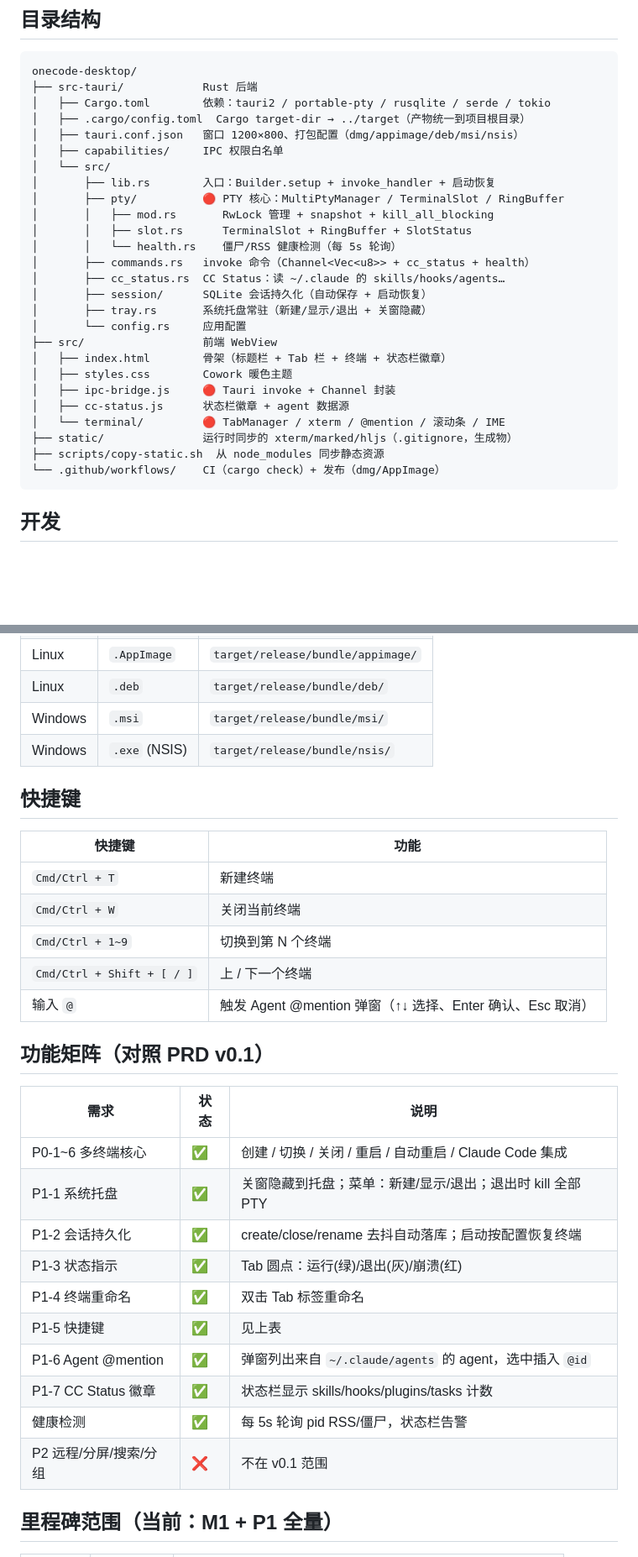
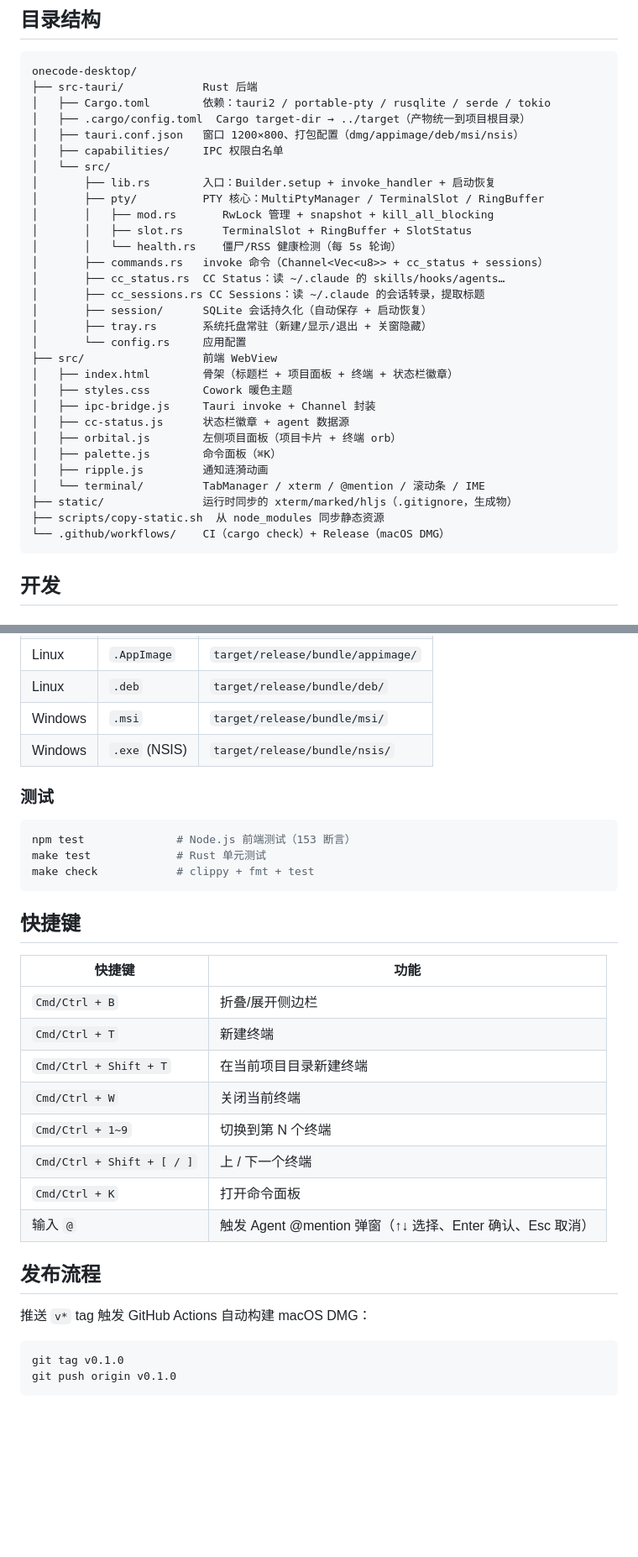
Before and after one commit to yiyan-yixing/onecode-desktop, a Markdown page: README.md, 2 parts joined by grey strips. Shown at 84% size. Rendered like a GitHub page; blank space fills up the shorter version.

Commit message:
docs: 更新 README — 添加功能亮点/安装说明/快捷键/发布流程
Co-Authored-By: Claude <noreply@anthropic.com>

````diff
--- a/README.md
+++ b/README.md
@@ -57,24 +71,28 @@ onecode-desktop/
 │   ├── capabilities/     IPC 权限白名单
 │   └── src/
 │       ├── lib.rs        入口：Builder.setup + invoke_handler + 启动恢复
-│       ├── pty/          🔴 PTY 核心：MultiPtyManager / TerminalSlot / RingBuffer
+│       ├── pty/          PTY 核心：MultiPtyManager / TerminalSlot / RingBuffer
 │       │   ├── mod.rs       RwLock 管理 + snapshot + kill_all_blocking
 │       │   ├── slot.rs      TerminalSlot + RingBuffer + SlotStatus
 │       │   └── health.rs    僵尸/RSS 健康检测（每 5s 轮询）
-│       ├── commands.rs   invoke 命令（Channel<Vec<u8>> + cc_status + health）
+│       ├── commands.rs   invoke 命令（Channel<Vec<u8>> + cc_status + sessions）
 │       ├── cc_status.rs  CC Status：读 ~/.claude 的 skills/hooks/agents…
+│       ├── cc_sessions.rs CC Sessions：读 ~/.claude 的会话转录，提取标题
 │       ├── session/      SQLite 会话持久化（自动保存 + 启动恢复）
 │       ├── tray.rs       系统托盘常驻（新建/显示/退出 + 关窗隐藏）
 │       └── config.rs     应用配置
 ├── src/                  前端 WebView
-│   ├── index.html        骨架（标题栏 + Tab 栏 + 终端 + 状态栏徽章）
+│   ├── index.html        骨架（标题栏 + 项目面板 + 终端 + 状态栏徽章）
 │   ├── styles.css        Cowork 暖色主题
-│   ├── ipc-bridge.js     🔴 Tauri invoke + Channel 封装
+│   ├── ipc-bridge.js     Tauri invoke + Channel 封装
 │   ├── cc-status.js      状态栏徽章 + agent 数据源
-│   └── terminal/         🔴 TabManager / xterm / @mention / 滚动条 / IME
+│   ├── orbital.js        左侧项目面板（项目卡片 + 终端 orb）
+│   ├── palette.js        命令面板（⌘K）
+│   ├── ripple.js         通知涟漪动画
+│   └── terminal/         TabManager / xterm / @mention / 滚动条 / IME
 ├── static/               运行时同步的 xterm/marked/hljs（.gitignore，生成物）
 ├── scripts/copy-static.sh  从 node_modules 同步静态资源
-└── .github/workflows/    CI（cargo check）+ 发布（dmg/AppImage）
+└── .github/workflows/    CI（cargo check）+ Release（macOS DMG）
 ```
 
 ## 开发
@@ -116,30 +134,33 @@ make build            # 产出 .dmg (macOS) / .AppImage+.deb (Linux) / .msi+.exe
 | Windows | `.msi` | `target/release/bundle/msi/` |
 | Windows | `.exe` (NSIS) | `target/release/bundle/nsis/` |
 
+### 测试
+
+```bash
+npm test              # Node.js 前端测试（153 断言）
+make test             # Rust 单元测试
+make check            # clippy + fmt + test
+```
+
 ## 快捷键
 
 | 快捷键 | 功能 |
 |---|---|
+| `Cmd/Ctrl + B` | 折叠/展开侧边栏 |
 | `Cmd/Ctrl + T` | 新建终端 |
+| `Cmd/Ctrl + Shift + T` | 在当前项目目录新建终端 |
 | `Cmd/Ctrl + W` | 关闭当前终端 |
 | `Cmd/Ctrl + 1~9` | 切换到第 N 个终端 |
 | `Cmd/Ctrl + Shift + [ / ]` | 上 / 下一个终端 |
+| `Cmd/Ctrl + K` | 打开命令面板 |
 | 输入 `@` | 触发 Agent @mention 弹窗（↑↓ 选择、Enter 确认、Esc 取消） |
 
-## 功能矩阵（对照 PRD v0.1）
+## 发布流程
 
-| 需求 | 状态 | 说明 |
-|---|---|---|
-| P0-1~6 多终端核心 | ✅ | 创建 / 切换 / 关闭 / 重启 / 自动重启 / Claude Code 集成 |
-| P1-1 系统托盘 | ✅ | 关窗隐藏到托盘；菜单：新建/显示/退出；退出时 kill 全部 PTY |
-| P1-2 会话持久化 | ✅ | create/close/rename 去抖自动落库；启动按配置恢复终端 |
-| P1-3 状态指示 | ✅ | Tab 圆点：运行(绿)/退出(灰)/崩溃(红) |
-| P1-4 终端重命名 | ✅ | 双击 Tab 标签重命名 |
-| P1-5 快捷键 | ✅ | 见上表 |
-| P1-6 Agent @mention | ✅ | 弹窗列出来自 `~/.claude/agents` 的 agent，选中插入 `@id` |
-| P1-7 CC Status 徽章 | ✅ | 状态栏显示 skills/hooks/plugins/tasks 计数 |
-| 健康检测 | ✅ | 每 5s 轮询 pid RSS/僵尸，状态栏告警 |
-| P2 远程/分屏/搜索/分组 | ❌ | 不在 v0.1 范围 |
+推送 `v*` tag 触发 GitHub Actions 自动构建 macOS DMG：
 
-## 里程碑范围（当前：M1 + P1 全量）
+```bash
+git tag v0.1.0
+git push origin v0.1.0
+```
 
````
Also changed, not shown: other parts of README.md (+18 -35 lines).
